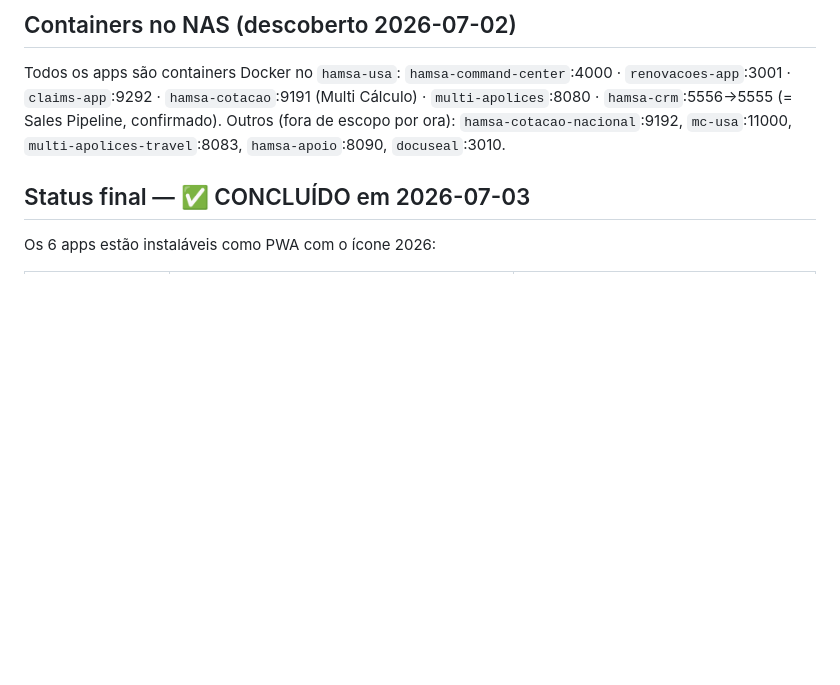
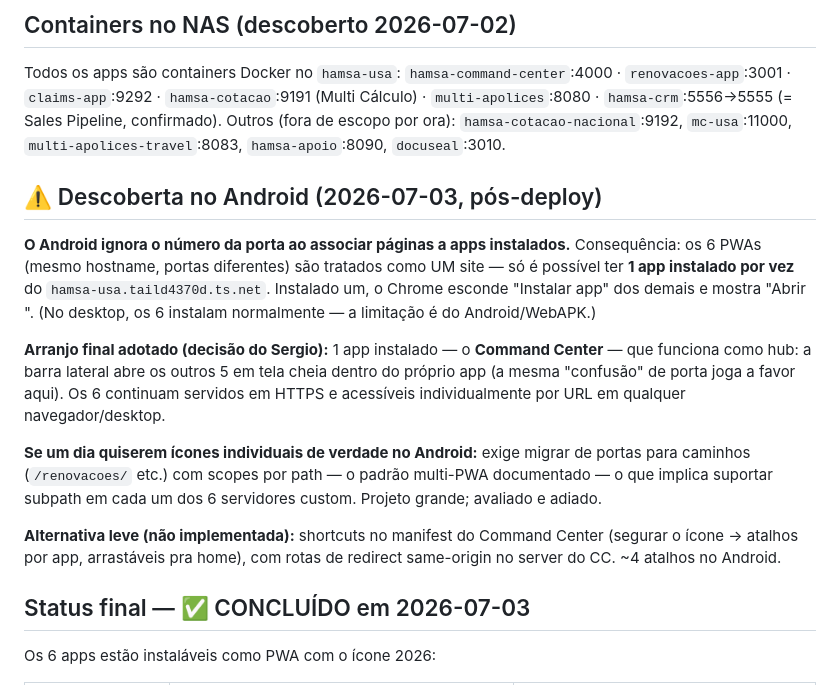
Before and after one commit to sergiofarjoun-hub/assinatura, a Markdown page: DEPLOY.md, the part around the change. Drawn GitHub-style; blank space fills up the shorter version.

Commit message:
DEPLOY.md: document Android port-blind app-scope limitation and final hub arrangement
Field finding after rollout: Android/WebAPK ignores the port when matching
pages to installed apps, so same-hostname-different-ports PWAs collide — only
one can be installed at a time. Adopted arrangement: Command Center installed
as the single hub app (sidebar opens the other five full-screen inside it).
Documented the path-based migration as the future option for true per-app
icons, plus the lighter manifest-shortcuts alternative.

```diff
--- a/DEPLOY.md
+++ b/DEPLOY.md
@@ -78,6 +78,30 @@ Todos os apps são containers Docker no `hamsa-usa`:
 Outros (fora de escopo por ora): `hamsa-cotacao-nacional`:9192, `mc-usa`:11000,
 `multi-apolices-travel`:8083, `hamsa-apoio`:8090, `docuseal`:3010.
 
+## ⚠️ Descoberta no Android (2026-07-03, pós-deploy)
+
+**O Android ignora o número da porta ao associar páginas a apps instalados.**
+Consequência: os 6 PWAs (mesmo hostname, portas diferentes) são tratados como
+UM site — só é possível ter **1 app instalado por vez** do
+`hamsa-usa.taild4370d.ts.net`. Instalado um, o Chrome esconde "Instalar app"
+dos demais e mostra "Abrir <app instalado>". (No desktop, os 6 instalam
+normalmente — a limitação é do Android/WebAPK.)
+
+**Arranjo final adotado (decisão do Sergio):** 1 app instalado — o
+**Command Center** — que funciona como hub: a barra lateral abre os outros 5
+em tela cheia dentro do próprio app (a mesma "confusão" de porta joga a favor
+aqui). Os 6 continuam servidos em HTTPS e acessíveis individualmente por URL
+em qualquer navegador/desktop.
+
+**Se um dia quiserem ícones individuais de verdade no Android:** exige migrar
+de portas para caminhos (`/renovacoes/` etc.) com scopes por path — o padrão
+multi-PWA documentado — o que implica suportar subpath em cada um dos 6
+servidores custom. Projeto grande; avaliado e adiado.
+
+**Alternativa leve (não implementada):** shortcuts no manifest do Command
+Center (segurar o ícone → atalhos por app, arrastáveis pra home), com rotas
+de redirect same-origin no server do CC. ~4 atalhos no Android.
+
 ## Status final — ✅ CONCLUÍDO em 2026-07-03
 
 Os 6 apps estão instaláveis como PWA com o ícone 2026:
```
